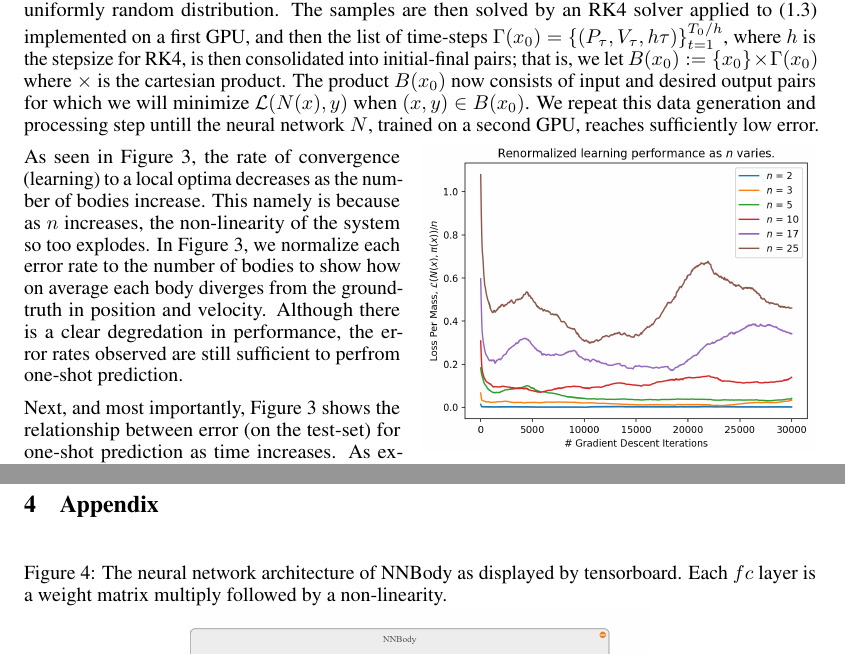
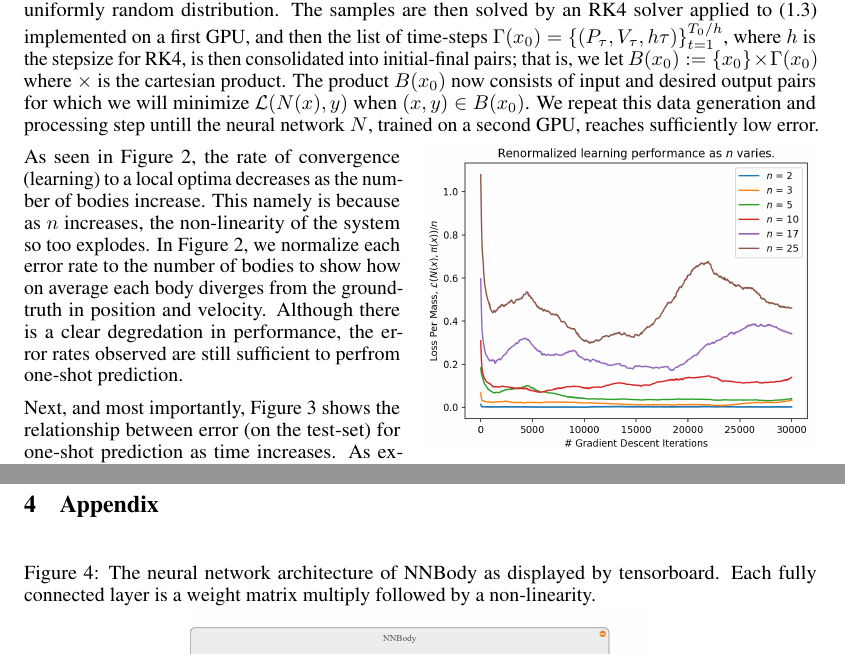
Before and after one commit to MadcowD/nn-body, a LaTeX paper (docs/astro9/main.tex): two parts of pages 4 and 6 of 6, joined at a grey line, cut so that both start at the same text. Compiled offline with pdfLaTeX.

Commit message:
Fixing main report.

```diff
--- a/docs/astro9/main.tex
+++ b/docs/astro9/main.tex
@@ -297,7 +297,7 @@ With the learning problem defined, we now pose several questions as to approxima
   \vspace{25pt}
 \end{wrapfigure}
 
- As seen in Figure \ref{fig:renormal}, the rate of convergence (learning) to a local optima decreases as the number of bodies increase. This namely is because as $n$ increases, the non-linearity of the system so too explodes. In Figure \ref{fig:renormal}, we normalize each error rate to the number of bodies to show how on average each body diverges from the ground-truth in position and velocity. Although there is a clear degredation in performance, the error rates observed are still sufficient to  perfrom one-shot prediction.
+ As seen in Figure 2, the rate of convergence (learning) to a local optima decreases as the number of bodies increase. This namely is because as $n$ increases, the non-linearity of the system so too explodes. In Figure 2, we normalize each error rate to the number of bodies to show how on average each body diverges from the ground-truth in position and velocity. Although there is a clear degredation in performance, the error rates observed are still sufficient to  perfrom one-shot prediction.
 
 \begin{figure}
 	\begin{center}
@@ -328,7 +328,7 @@ With the learning problem defined, we now pose several questions as to approxima
 
 \begin{figure}[H]
 \begin{center}
-	\caption{The neural network architecture of NNBody as displayed by tensorboard. Each $fc$ layer is a weight matrix multiply followed by a non-linearity.}
+	\caption{The neural network architecture of NNBody as displayed by tensorboard. Each fully connected layer is a weight matrix multiply followed by a non-linearity.}
 	\includegraphics[width=0.58\textwidth]{lol.png}
 \end{center}
 
```
Also changed, not shown: docs/astro9/main.pdf, report.pdf, 2 other files.
